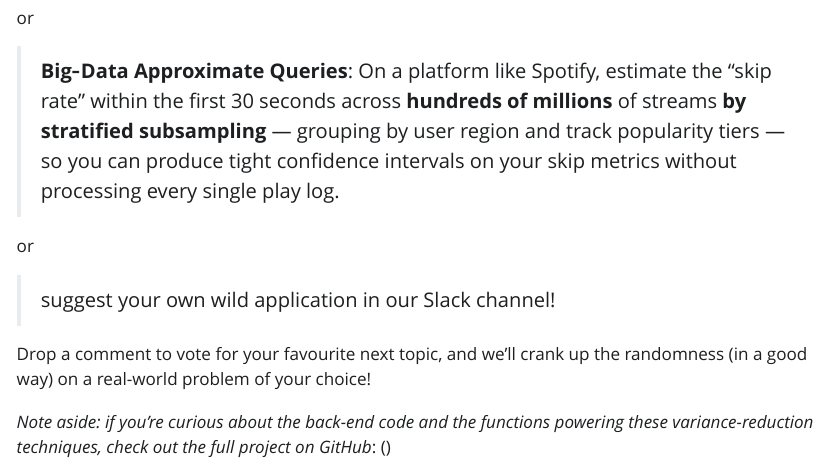
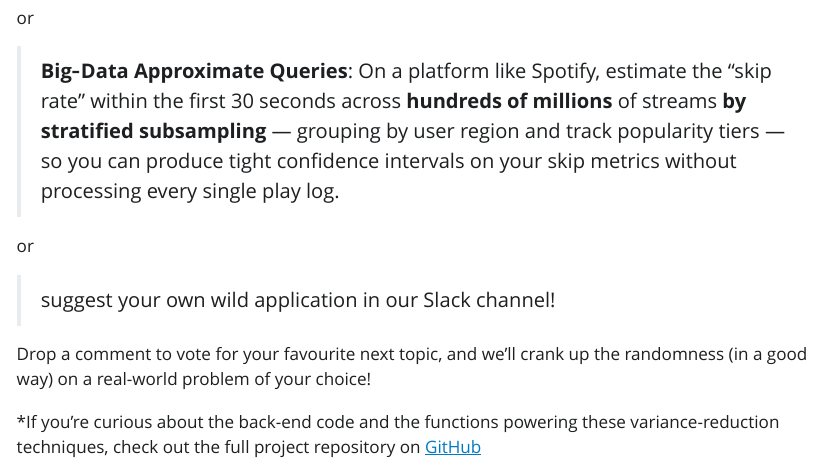
Before and after one commit to kkquest/mc-tutorial-R, a Quarto document (notebooks/variance_reduction.qmd): the page in a window 1100 px wide, from 9380 px down. The pictures show the output file notebooks/variance_reduction.html that the author committed with the source, opened offline; Quarto's library style sheets are replaced by a plain one without menus.

```diff
--- a/notebooks/variance_reduction.qmd
+++ b/notebooks/variance_reduction.qmd
@@ -549,5 +549,4 @@
 
 Drop a comment to vote for your favourite next topic, and we’ll crank up the randomness (in a good way) on a real-world problem of your choice!
 
-*Note aside: if you’re curious about the back-end code and the functions powering these variance-reduction techniques, check out the full project on GitHub*:
-()
+*If you’re curious about the back-end code and the functions powering these variance-reduction techniques, check out the full project repository on [GitHub](https://github.com/kkquest/mc-tutorial-R)
```
Also changed, not shown: docs/summary-template.tex, notebooks/variance_reduction.html, 3 other files.
